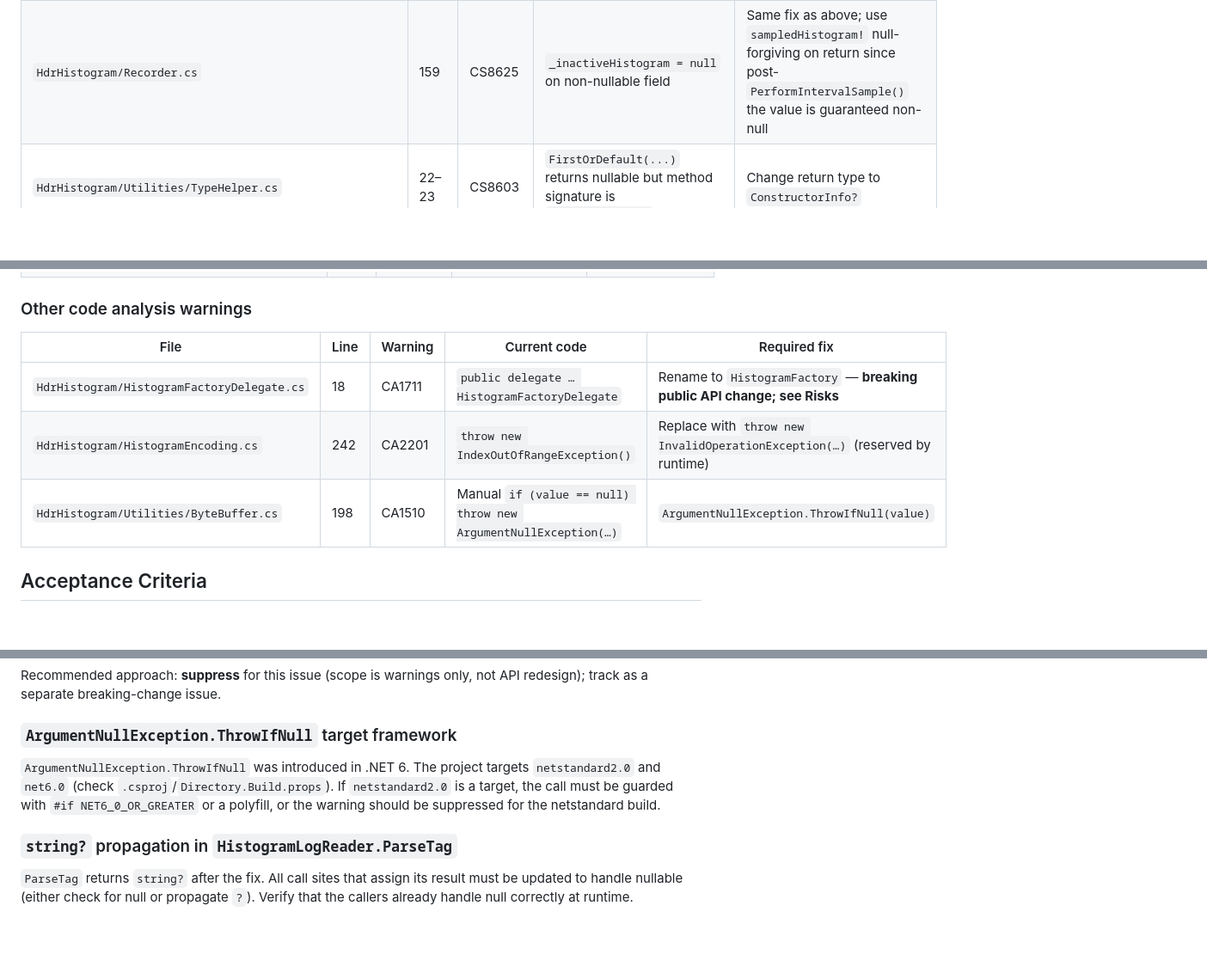
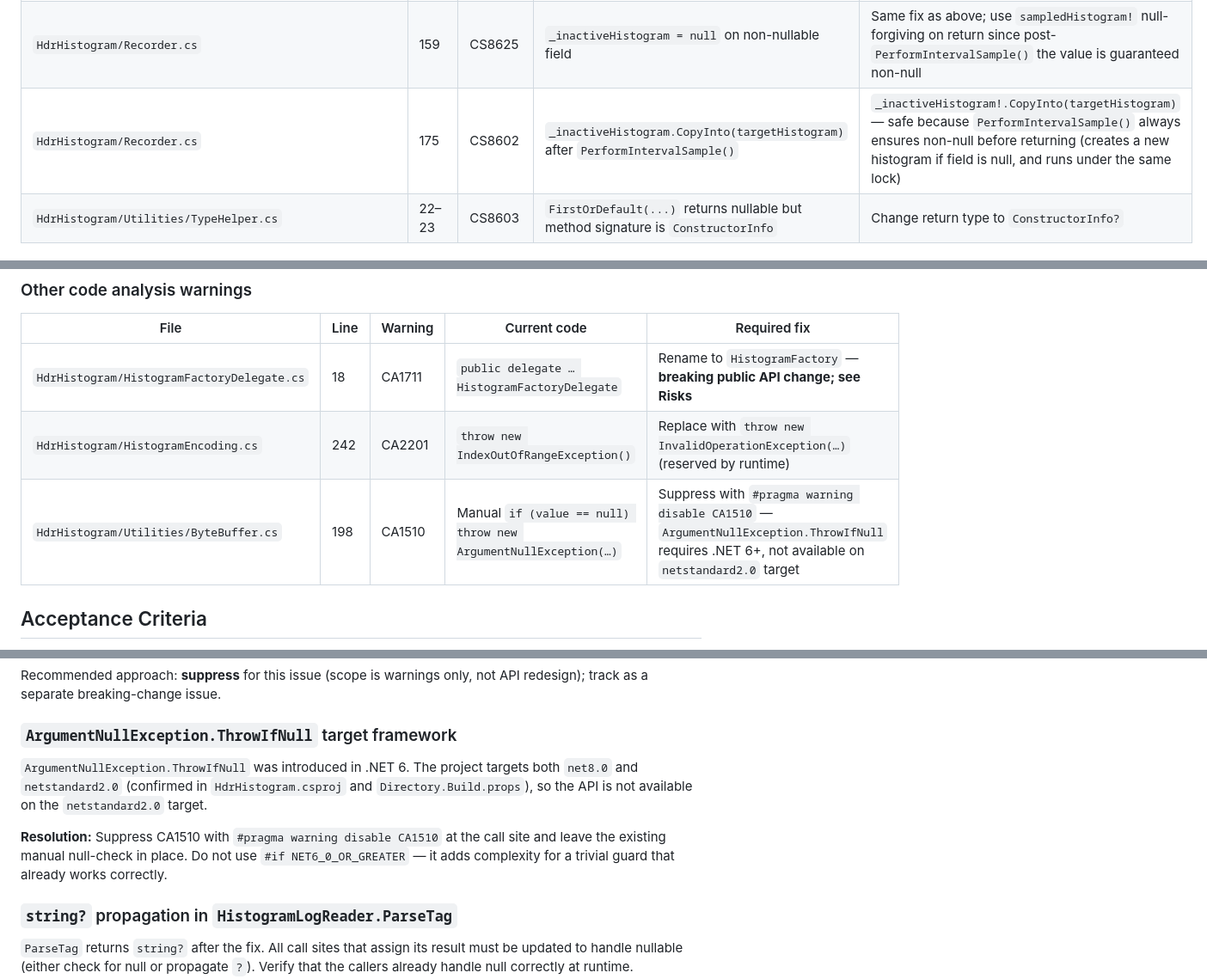
Before and after one commit to HdrHistogram/HdrHistogram.NET, a Markdown page: plan/planning/brief.md, 3 parts joined by grey strips. Shown at 86% size. Rendered like a GitHub page; blank space fills up the shorter version.

Commit message:
plan(#131): apply brief review feedback

```diff
--- a/plan/planning/brief.md
+++ b/plan/planning/brief.md
@@ -18,6 +18,7 @@ None of these require behaviour changes — they are annotation, style, and API-
 | `HdrHistogram/Iteration/AbstractHistogramEnumerator.cs` | 38 | CS8618 | `public HistogramIterationValue Current { get; private set; }` not set in ctor | Initialise `Current = new HistogramIterationValue();` in constructor |
 | `HdrHistogram/Recorder.cs` | 134 | CS8625 | `return GetIntervalHistogram(null)` passes null to non-nullable param | Change `histogramToRecycle` param and `_inactiveHistogram` field to nullable (`HistogramBase?`) |
 | `HdrHistogram/Recorder.cs` | 159 | CS8625 | `_inactiveHistogram = null` on non-nullable field | Same fix as above; use `sampledHistogram!` null-forgiving on return since post-`PerformIntervalSample()` the value is guaranteed non-null |
+| `HdrHistogram/Recorder.cs` | 175 | CS8602 | `_inactiveHistogram.CopyInto(targetHistogram)` after `PerformIntervalSample()` | `_inactiveHistogram!.CopyInto(targetHistogram)` — safe because `PerformIntervalSample()` always ensures non-null before returning (creates a new histogram if field is null, and runs under the same lock) |
 | `HdrHistogram/Utilities/TypeHelper.cs` | 22–23 | CS8603 | `FirstOrDefault(...)` returns nullable but method signature is `ConstructorInfo` | Change return type to `ConstructorInfo?` |
 
 ### String comparison locale warnings
@@ -53,7 +54,7 @@ None of these require behaviour changes — they are annotation, style, and API-
 |------|------|---------|--------------|--------------|
 | `HdrHistogram/HistogramFactoryDelegate.cs` | 18 | CA1711 | `public delegate … HistogramFactoryDelegate` | Rename to `HistogramFactory` — **breaking public API change; see Risks** |
 | `HdrHistogram/HistogramEncoding.cs` | 242 | CA2201 | `throw new IndexOutOfRangeException()` | Replace with `throw new InvalidOperationException(…)` (reserved by runtime) |
-| `HdrHistogram/Utilities/ByteBuffer.cs` | 198 | CA1510 | Manual `if (value == null) throw new ArgumentNullException(…)` | `ArgumentNullException.ThrowIfNull(value)` |
+| `HdrHistogram/Utilities/ByteBuffer.cs` | 198 | CA1510 | Manual `if (value == null) throw new ArgumentNullException(…)` | Suppress with `#pragma warning disable CA1510` — `ArgumentNullException.ThrowIfNull` requires .NET 6+, not available on `netstandard2.0` target |
 
 ## Acceptance Criteria
 
@@ -91,8 +92,10 @@ Recommended approach: **suppress** for this issue (scope is warnings only, not A
 ### `ArgumentNullException.ThrowIfNull` target framework
 
 `ArgumentNullException.ThrowIfNull` was introduced in .NET 6.
-The project targets `netstandard2.0` and `net6.0` (check `.csproj`/`Directory.Build.props`).
-If `netstandard2.0` is a target, the call must be guarded with `#if NET6_0_OR_GREATER` or a polyfill, or the warning should be suppressed for the netstandard build.
+The project targets both `net8.0` and `netstandard2.0` (confirmed in `HdrHistogram.csproj` and `Directory.Build.props`), so the API is not available on the `netstandard2.0` target.
+
+**Resolution:** Suppress CA1510 with `#pragma warning disable CA1510` at the call site and leave the existing manual null-check in place.
+Do not use `#if NET6_0_OR_GREATER` — it adds complexity for a trivial guard that already works correctly.
 
 ### `string?` propagation in `HistogramLogReader.ParseTag`
 
```
Also changed, not shown: plan/planning/brief-review.md (deleted, +0 -110 lines).
